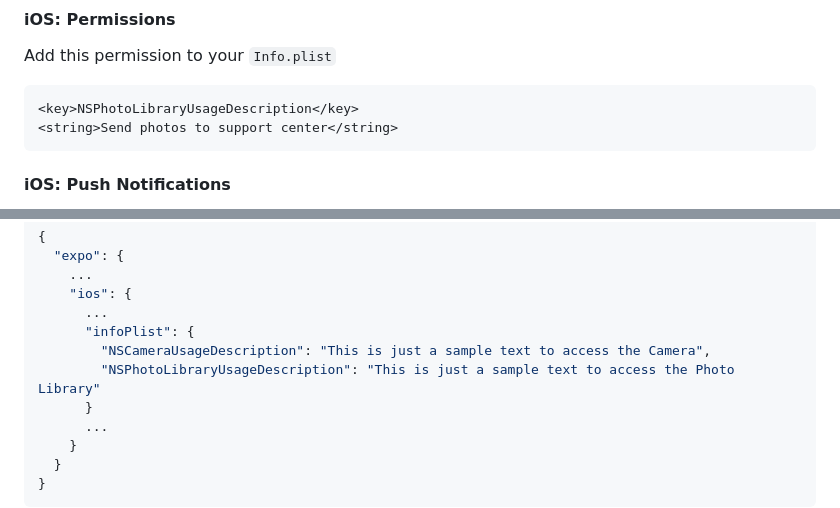
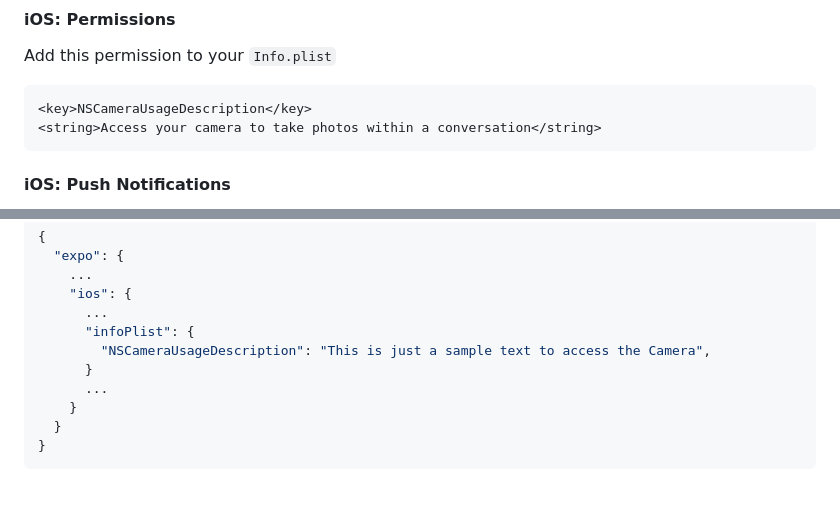
Before and after one commit to intercom/intercom-react-native, a Markdown page: README.md, 2 parts joined by grey strips. GitHub-like rendering; blank space fills up the shorter version.

Commit message:
Update README.md
- Updated the iOS permission string requirements

````diff
--- a/README.md
+++ b/README.md
@@ -326,8 +326,8 @@ See [How to manually link IOS Intercom SDK](docs/IOS-MANUAL-LINKING.md)
 Add this permission to your `Info.plist`
 
 ```xml
-<key>NSPhotoLibraryUsageDescription</key>
-<string>Send photos to support center</string>
+<key>NSCameraUsageDescription</key>
+<string>Access your camera to take photos within a conversation</string>
 ```
 
 #### iOS: Push Notifications
@@ -500,7 +500,6 @@ Add the necessary permission descriptions to infoPlist key.
       ...
       "infoPlist": {
         "NSCameraUsageDescription": "This is just a sample text to access the Camera",
-        "NSPhotoLibraryUsageDescription": "This is just a sample text to access the Photo Library"
       }
       ...
     }
````
